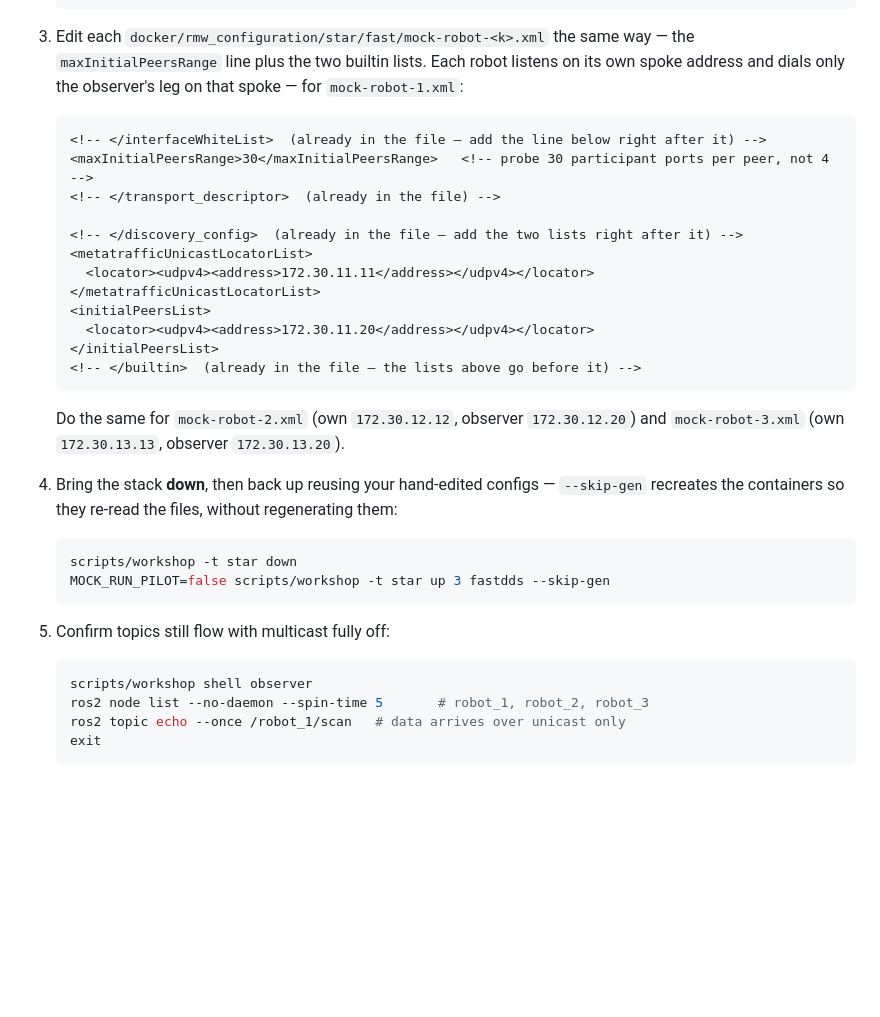
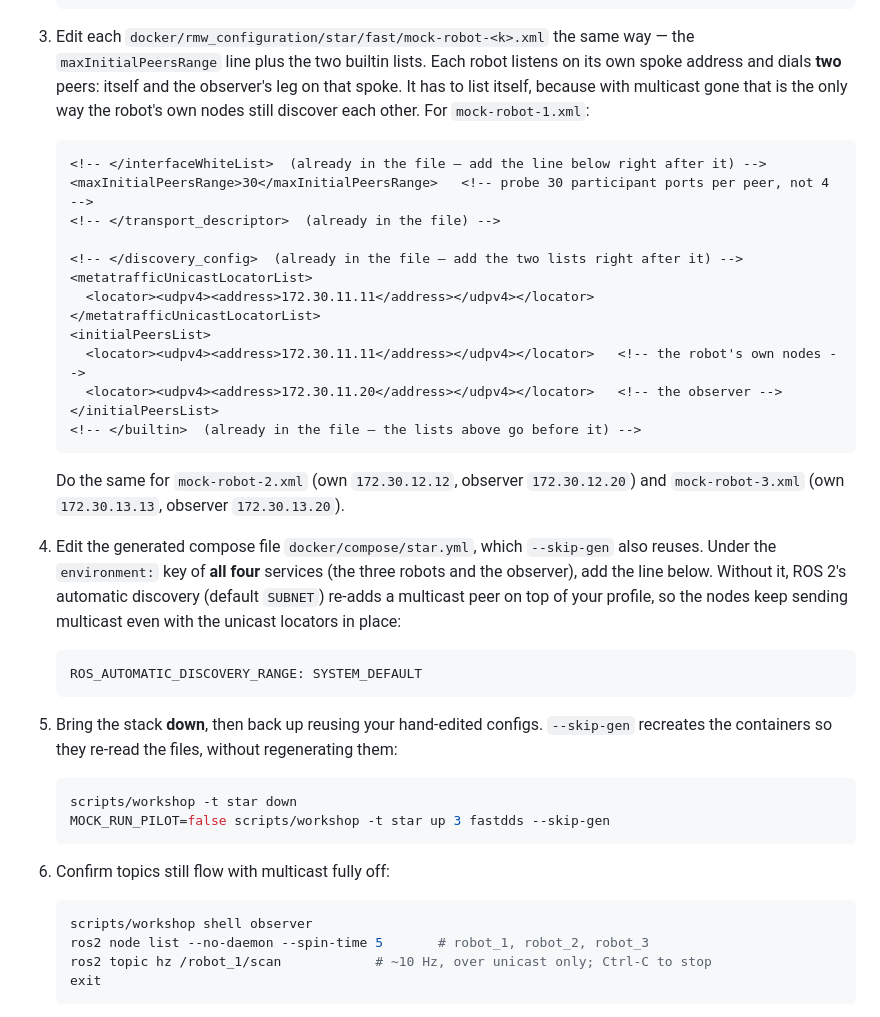
Before and after one commit to clearpathrobotics/roscon2026-mastering-the-jazzy-rmw, a Markdown page: lab1-configuration-tuning/exercises/5_configure_the_rmw_for_the_star.md, the part around the change. GitHub-like rendering; blank space fills up the shorter version.

Commit message:
Add self-peer and discovery-range to exercise 5 multicast-off

````diff
--- a/lab1-configuration-tuning/exercises/5_configure_the_rmw_for_the_star.md
+++ b/lab1-configuration-tuning/exercises/5_configure_the_rmw_for_the_star.md
@@ -238,7 +238,9 @@ name. Edit the same per-node profiles you configured above, then bring the stack
 
 3. Edit each `docker/rmw_configuration/star/fast/mock-robot-<k>.xml` the same way — the
    `maxInitialPeersRange` line plus the two builtin lists. Each robot listens on its own spoke
-   address and dials only the observer's leg on that spoke — for `mock-robot-1.xml`:
+   address and dials **two** peers: itself and the observer's leg on that spoke. It has to
+   list itself, because with multicast gone that is the only way the robot's own nodes still
+   discover each other. For `mock-robot-1.xml`:
 
    ```xml
    <!-- </interfaceWhiteList>  (already in the file — add the line below right after it) -->
@@ -250,7 +252,8 @@ name. Edit the same per-node profiles you configured above, then bring the stack
      <locator><udpv4><address>172.30.11.11</address></udpv4></locator>
    </metatrafficUnicastLocatorList>
    <initialPeersList>
-     <locator><udpv4><address>172.30.11.20</address></udpv4></locator>
+     <locator><udpv4><address>172.30.11.11</address></udpv4></locator>   <!-- the robot's own nodes -->
+     <locator><udpv4><address>172.30.11.20</address></udpv4></locator>   <!-- the observer -->
    </initialPeersList>
    <!-- </builtin>  (already in the file — the lists above go before it) -->
    ```
@@ -258,7 +261,17 @@ name. Edit the same per-node profiles you configured above, then bring the stack
    Do the same for `mock-robot-2.xml` (own `172.30.12.12`, observer `172.30.12.20`) and
    `mock-robot-3.xml` (own `172.30.13.13`, observer `172.30.13.20`).
 
-4. Bring the stack **down**, then back up reusing your hand-edited configs — `--skip-gen`
+4. Edit the generated compose file `docker/compose/star.yml`, which `--skip-gen` also reuses.
+   Under the `environment:` key of **all four** services (the three robots and the observer),
+   add the line below. Without it, ROS 2's automatic discovery (default `SUBNET`) re-adds a
+   multicast peer on top of your profile, so the nodes keep sending multicast even with the
+   unicast locators in place:
+
+   ```yaml
+   ROS_AUTOMATIC_DISCOVERY_RANGE: SYSTEM_DEFAULT
+   ```
+
+5. Bring the stack **down**, then back up reusing your hand-edited configs. `--skip-gen`
    recreates the containers so they re-read the files, without regenerating them:
 
    ```bash
@@ -266,12 +279,12 @@ name. Edit the same per-node profiles you configured above, then bring the stack
    MOCK_RUN_PILOT=false scripts/workshop -t star up 3 fastdds --skip-gen
    ```
 
-5. Confirm topics still flow with multicast fully off:
+6. Confirm topics still flow with multicast fully off:
 
    ```bash
    scripts/workshop shell observer
    ros2 node list --no-daemon --spin-time 5       # robot_1, robot_2, robot_3
-   ros2 topic echo --once /robot_1/scan   # data arrives over unicast only
+   ros2 topic hz /robot_1/scan            # ~10 Hz, over unicast only; Ctrl-C to stop
    exit
    ```
 
````
